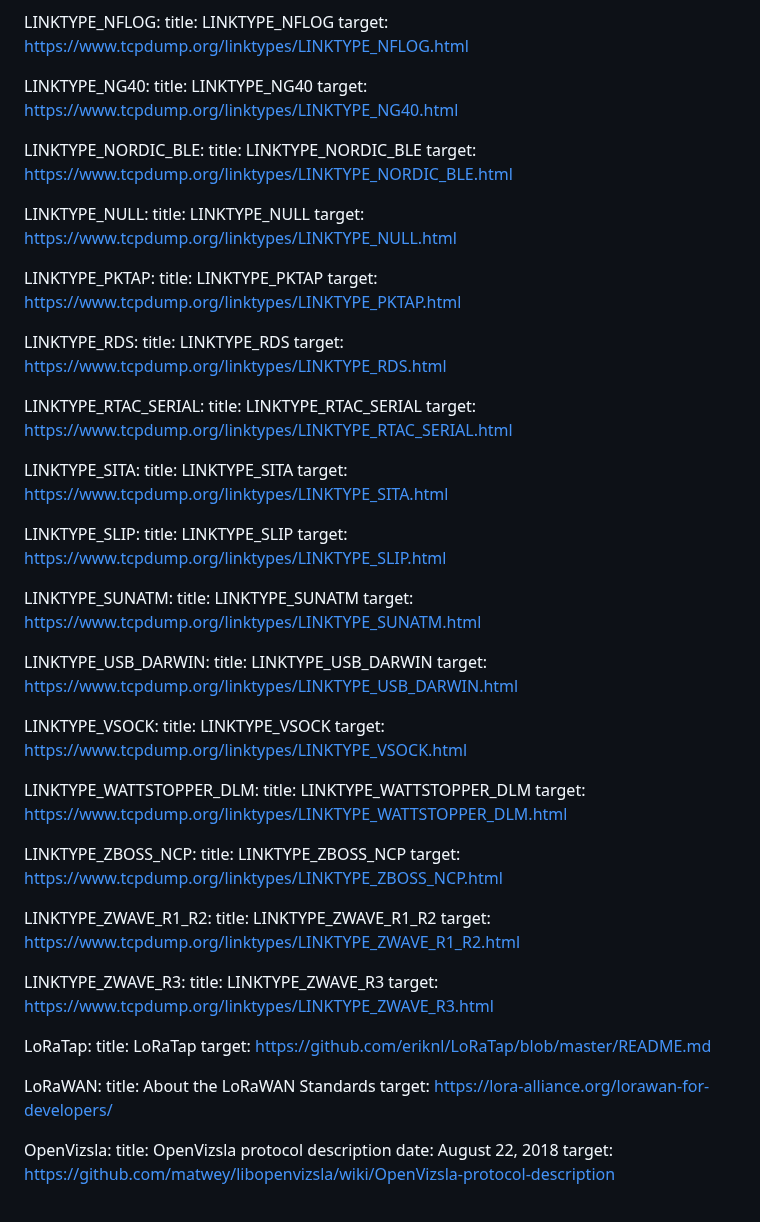
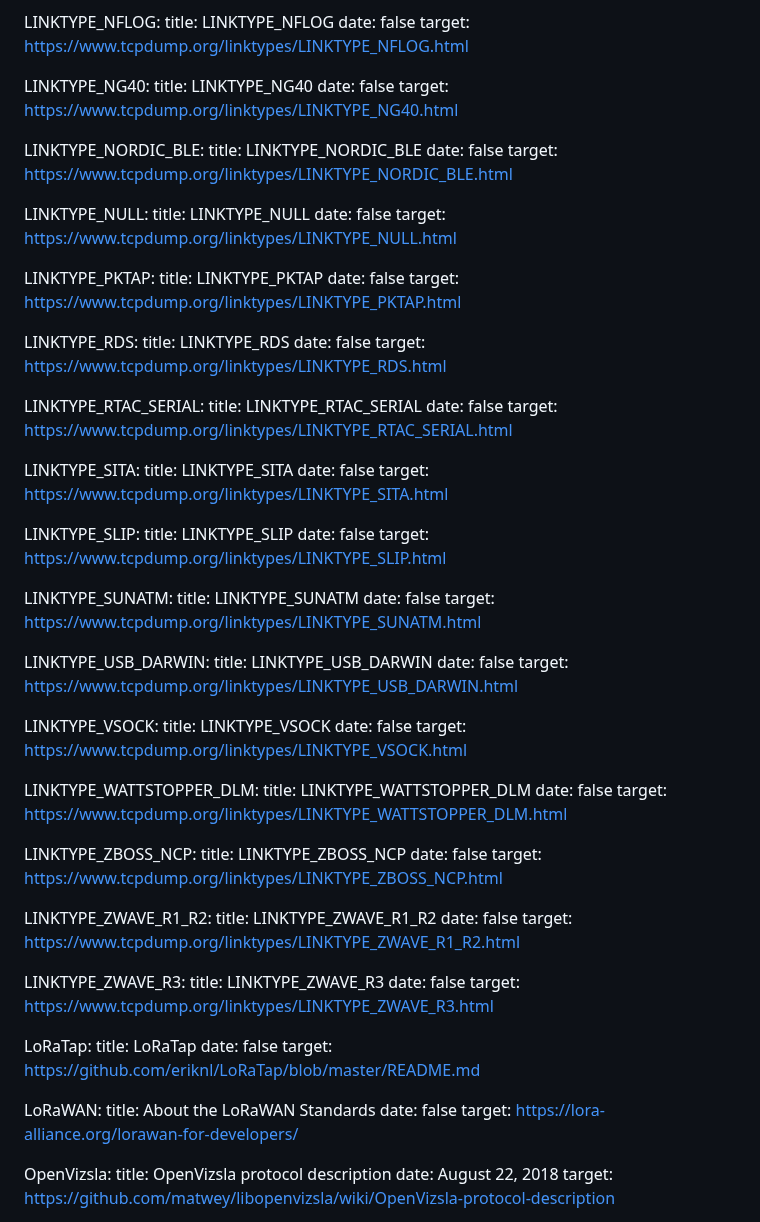
Before and after one commit to IETF-OPSAWG-WG/draft-ietf-opsawg-pcap, a Markdown page: draft-ietf-opsawg-pcaplinktype.md, the part around one of its changes. Drawn GitHub-style.

```diff
--- a/draft-ietf-opsawg-pcaplinktype.md
+++ b/draft-ietf-opsawg-pcaplinktype.md
@@ -310,74 +355,92 @@ informative:
 
   LINKTYPE_NFLOG:
     title: LINKTYPE_NFLOG
+    date: false
     target: https://www.tcpdump.org/linktypes/LINKTYPE_NFLOG.html
 
   LINKTYPE_NG40:
     title: LINKTYPE_NG40
+    date: false
     target: https://www.tcpdump.org/linktypes/LINKTYPE_NG40.html
 
   LINKTYPE_NORDIC_BLE:
     title: LINKTYPE_NORDIC_BLE
+    date: false
     target: https://www.tcpdump.org/linktypes/LINKTYPE_NORDIC_BLE.html
 
   LINKTYPE_NULL:
     title: LINKTYPE_NULL
+    date: false
     target: https://www.tcpdump.org/linktypes/LINKTYPE_NULL.html
 
   LINKTYPE_PKTAP:
     title: LINKTYPE_PKTAP
+    date: false
     target: https://www.tcpdump.org/linktypes/LINKTYPE_PKTAP.html
 
   LINKTYPE_RDS:
     title: LINKTYPE_RDS
+    date: false
     target: https://www.tcpdump.org/linktypes/LINKTYPE_RDS.html
 
   LINKTYPE_RTAC_SERIAL:
     title: LINKTYPE_RTAC_SERIAL
+    date: false
     target: https://www.tcpdump.org/linktypes/LINKTYPE_RTAC_SERIAL.html
 
   LINKTYPE_SITA:
     title: LINKTYPE_SITA
+    date: false
     target: https://www.tcpdump.org/linktypes/LINKTYPE_SITA.html
 
   LINKTYPE_SLIP:
     title: LINKTYPE_SLIP
+    date: false
     target: https://www.tcpdump.org/linktypes/LINKTYPE_SLIP.html
 
   LINKTYPE_SUNATM:
     title: LINKTYPE_SUNATM
+    date: false
     target: https://www.tcpdump.org/linktypes/LINKTYPE_SUNATM.html
 
   LINKTYPE_USB_DARWIN:
     title: LINKTYPE_USB_DARWIN
+    date: false
     target: https://www.tcpdump.org/linktypes/LINKTYPE_USB_DARWIN.html
 
   LINKTYPE_VSOCK:
     title: LINKTYPE_VSOCK
+    date: false
     target: https://www.tcpdump.org/linktypes/LINKTYPE_VSOCK.html
 
   LINKTYPE_WATTSTOPPER_DLM:
     title: LINKTYPE_WATTSTOPPER_DLM
+    date: false
     target: https://www.tcpdump.org/linktypes/LINKTYPE_WATTSTOPPER_DLM.html
 
   LINKTYPE_ZBOSS_NCP:
     title: LINKTYPE_ZBOSS_NCP
+    date: false
     target: https://www.tcpdump.org/linktypes/LINKTYPE_ZBOSS_NCP.html
 
   LINKTYPE_ZWAVE_R1_R2:
     title: LINKTYPE_ZWAVE_R1_R2
+    date: false
     target: https://www.tcpdump.org/linktypes/LINKTYPE_ZWAVE_R1_R2.html
 
   LINKTYPE_ZWAVE_R3:
     title: LINKTYPE_ZWAVE_R3
+    date: false
     target: https://www.tcpdump.org/linktypes/LINKTYPE_ZWAVE_R3.html
 
   LoRaTap:
     title: LoRaTap
+    date: false
     target: https://github.com/eriknl/LoRaTap/blob/master/README.md
 
   LoRaWAN:
     title: About the LoRaWAN Standards
+    date: false
     target: https://lora-alliance.org/lorawan-for-developers/
 
   OpenVizsla:
```
Also changed, not shown: other parts of draft-ietf-opsawg-pcaplinktype.md (+57 -0 lines).
